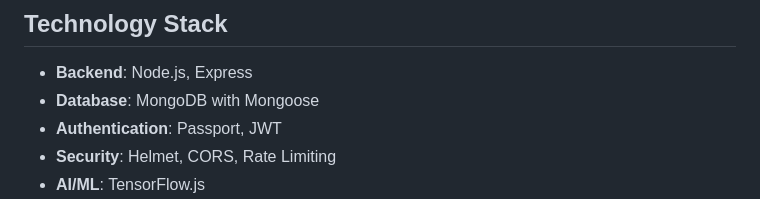
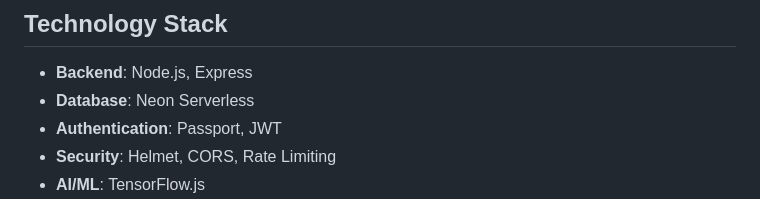
Before and after one commit to NicktheQuickFTW/xii-os, a Markdown page: README.md, the part around the change. Rendered like a GitHub page.

```diff
--- a/README.md
+++ b/README.md
@@ -88,7 +88,7 @@ API endpoints will be available at:
 ## Technology Stack
 
 - **Backend**: Node.js, Express
-- **Database**: MongoDB with Mongoose
+- **Database**: Neon Serverless
 - **Authentication**: Passport, JWT
 - **Security**: Helmet, CORS, Rate Limiting
 - **AI/ML**: TensorFlow.js
```
